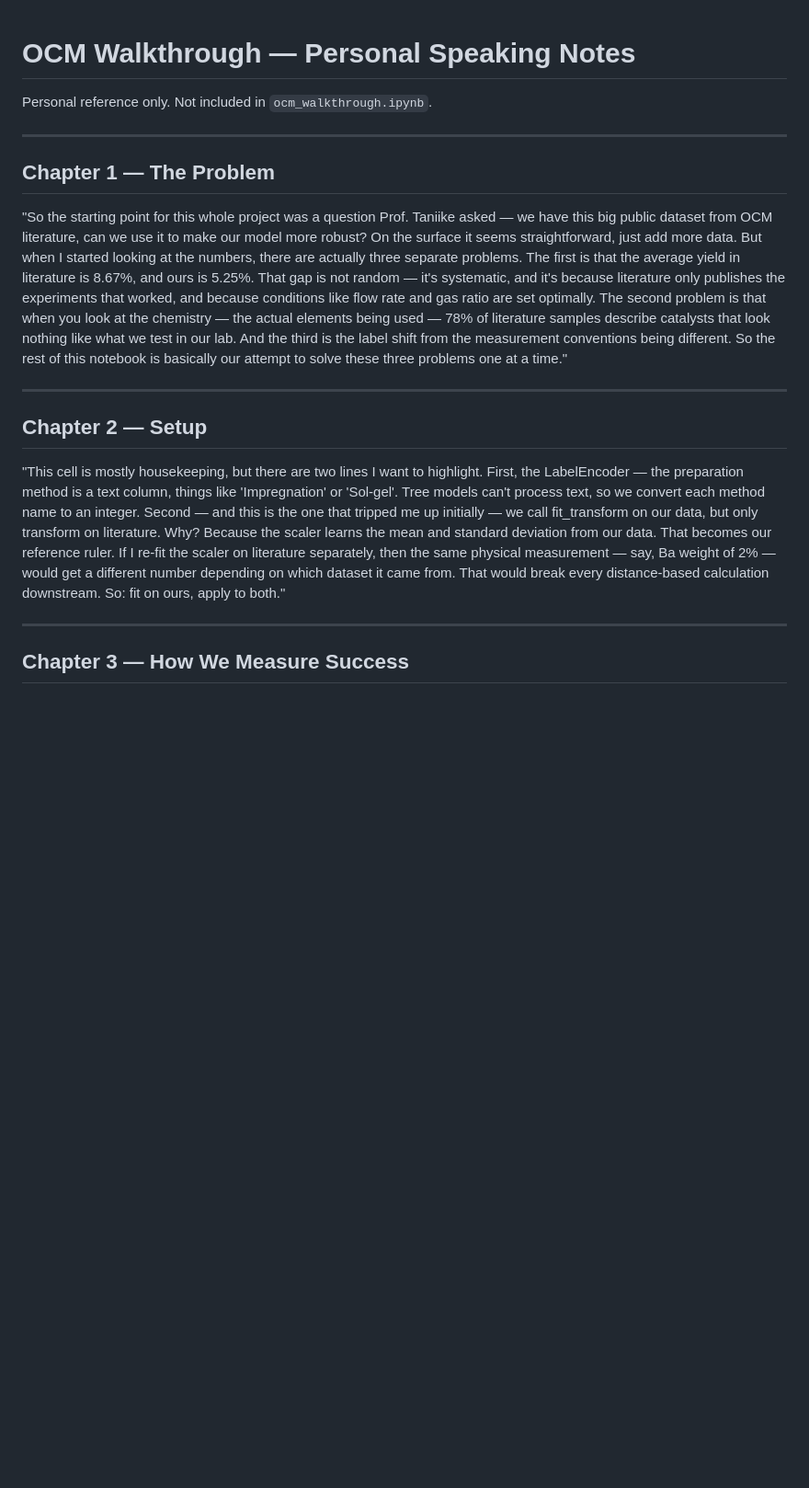
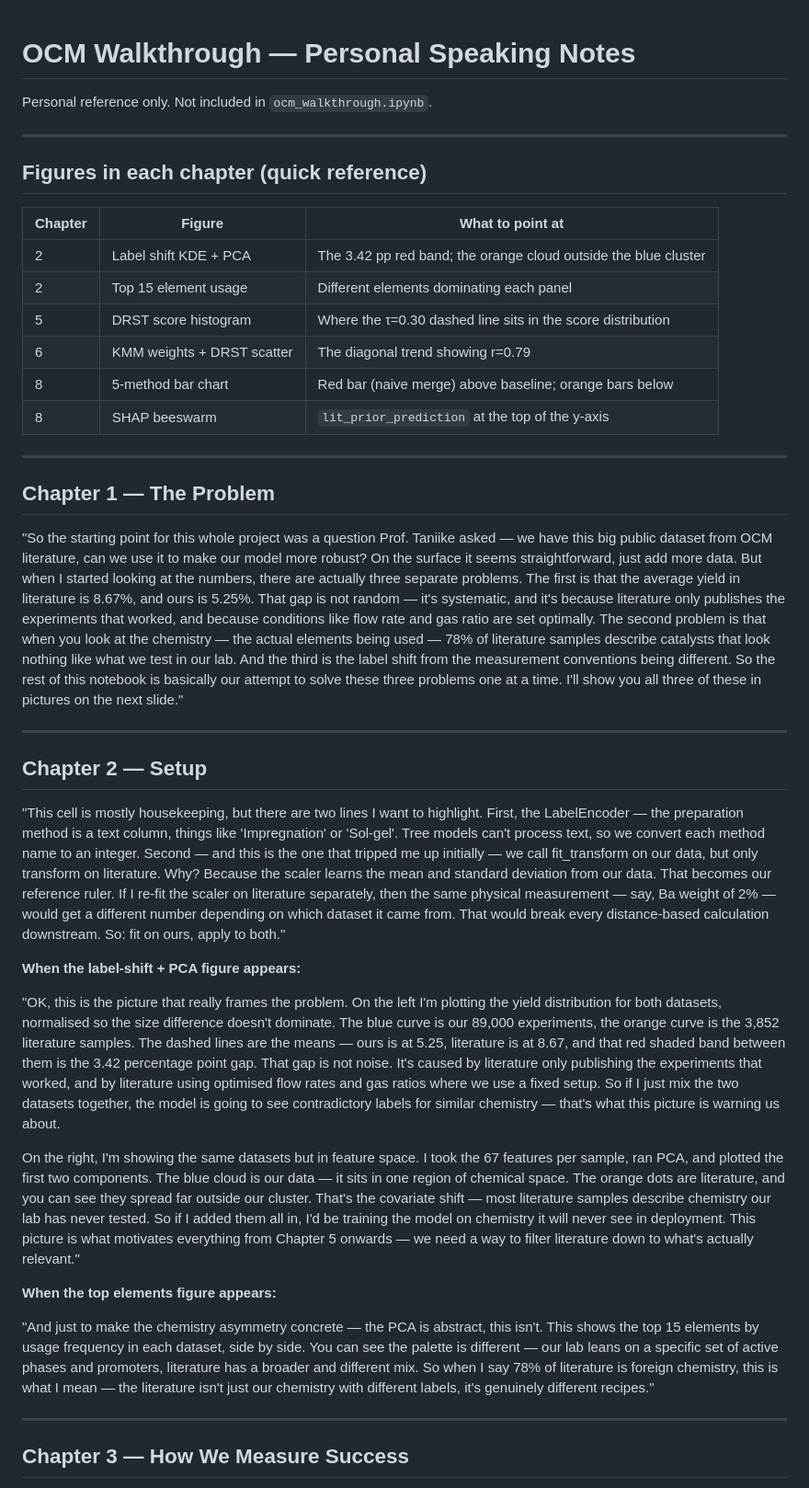
Before and after one commit to ParthN9i4/OCM-Dataset-JAIST, a Markdown page: ocm_speaking_notes.md, the part around one of its changes. Shown at 92% size. Drawn GitHub-style; blank space fills up the shorter version.

```diff
--- a/ocm_speaking_notes.md
+++ b/ocm_speaking_notes.md
@@ -4,15 +4,38 @@ Personal reference only. Not included in `ocm_walkthrough.ipynb`.
 
 ---
 
+## Figures in each chapter (quick reference)
+
+| Chapter | Figure | What to point at |
+|---|---|---|
+| 2 | Label shift KDE + PCA | The 3.42 pp red band; the orange cloud outside the blue cluster |
+| 2 | Top 15 element usage | Different elements dominating each panel |
+| 5 | DRST score histogram | Where the τ=0.30 dashed line sits in the score distribution |
+| 6 | KMM weights + DRST scatter | The diagonal trend showing r=0.79 |
+| 8 | 5-method bar chart | Red bar (naive merge) above baseline; orange bars below |
+| 8 | SHAP beeswarm | `lit_prior_prediction` at the top of the y-axis |
+
+---
+
 ## Chapter 1 — The Problem
 
-"So the starting point for this whole project was a question Prof. Taniike asked — we have this big public dataset from OCM literature, can we use it to make our model more robust? On the surface it seems straightforward, just add more data. But when I started looking at the numbers, there are actually three separate problems. The first is that the average yield in literature is 8.67%, and ours is 5.25%. That gap is not random — it's systematic, and it's because literature only publishes the experiments that worked, and because conditions like flow rate and gas ratio are set optimally. The second problem is that when you look at the chemistry — the actual elements being used — 78% of literature samples describe catalysts that look nothing like what we test in our lab. And the third is the label shift from the measurement conventions being different. So the rest of this notebook is basically our attempt to solve these three problems one at a time."
+"So the starting point for this whole project was a question Prof. Taniike asked — we have this big public dataset from OCM literature, can we use it to make our model more robust? On the surface it seems straightforward, just add more data. But when I started looking at the numbers, there are actually three separate problems. The first is that the average yield in literature is 8.67%, and ours is 5.25%. That gap is not random — it's systematic, and it's because literature only publishes the experiments that worked, and because conditions like flow rate and gas ratio are set optimally. The second problem is that when you look at the chemistry — the actual elements being used — 78% of literature samples describe catalysts that look nothing like what we test in our lab. And the third is the label shift from the measurement conventions being different. So the rest of this notebook is basically our attempt to solve these three problems one at a time. I'll show you all three of these in pictures on the next slide."
 
 ---
 
 ## Chapter 2 — Setup
 
 "This cell is mostly housekeeping, but there are two lines I want to highlight. First, the LabelEncoder — the preparation method is a text column, things like 'Impregnation' or 'Sol-gel'. Tree models can't process text, so we convert each method name to an integer. Second — and this is the one that tripped me up initially — we call fit_transform on our data, but only transform on literature. Why? Because the scaler learns the mean and standard deviation from our data. That becomes our reference ruler. If I re-fit the scaler on literature separately, then the same physical measurement — say, Ba weight of 2% — would get a different number depending on which dataset it came from. That would break every distance-based calculation downstream. So: fit on ours, apply to both."
+
+**When the label-shift + PCA figure appears:**
+
+"OK, this is the picture that really frames the problem. On the left I'm plotting the yield distribution for both datasets, normalised so the size difference doesn't dominate. The blue curve is our 89,000 experiments, the orange curve is the 3,852 literature samples. The dashed lines are the means — ours is at 5.25, literature is at 8.67, and that red shaded band between them is the 3.42 percentage point gap. That gap is not noise. It's caused by literature only publishing the experiments that worked, and by literature using optimised flow rates and gas ratios where we use a fixed setup. So if I just mix the two datasets together, the model is going to see contradictory labels for similar chemistry — that's what this picture is warning us about.
+
+On the right, I'm showing the same datasets but in feature space. I took the 67 features per sample, ran PCA, and plotted the first two components. The blue cloud is our data — it sits in one region of chemical space. The orange dots are literature, and you can see they spread far outside our cluster. That's the covariate shift — most literature samples describe chemistry our lab has never tested. So if I added them all in, I'd be training the model on chemistry it will never see in deployment. This picture is what motivates everything from Chapter 5 onwards — we need a way to filter literature down to what's actually relevant."
+
+**When the top elements figure appears:**
+
+"And just to make the chemistry asymmetry concrete — the PCA is abstract, this isn't. This shows the top 15 elements by usage frequency in each dataset, side by side. You can see the palette is different — our lab leans on a specific set of active phases and promoters, literature has a broader and different mix. So when I say 78% of literature is foreign chemistry, this is what I mean — the literature isn't just our chemistry with different labels, it's genuinely different recipes."
 
 ---
 
```
Also changed, not shown: other parts of ocm_speaking_notes.md (+20 -6 lines).
